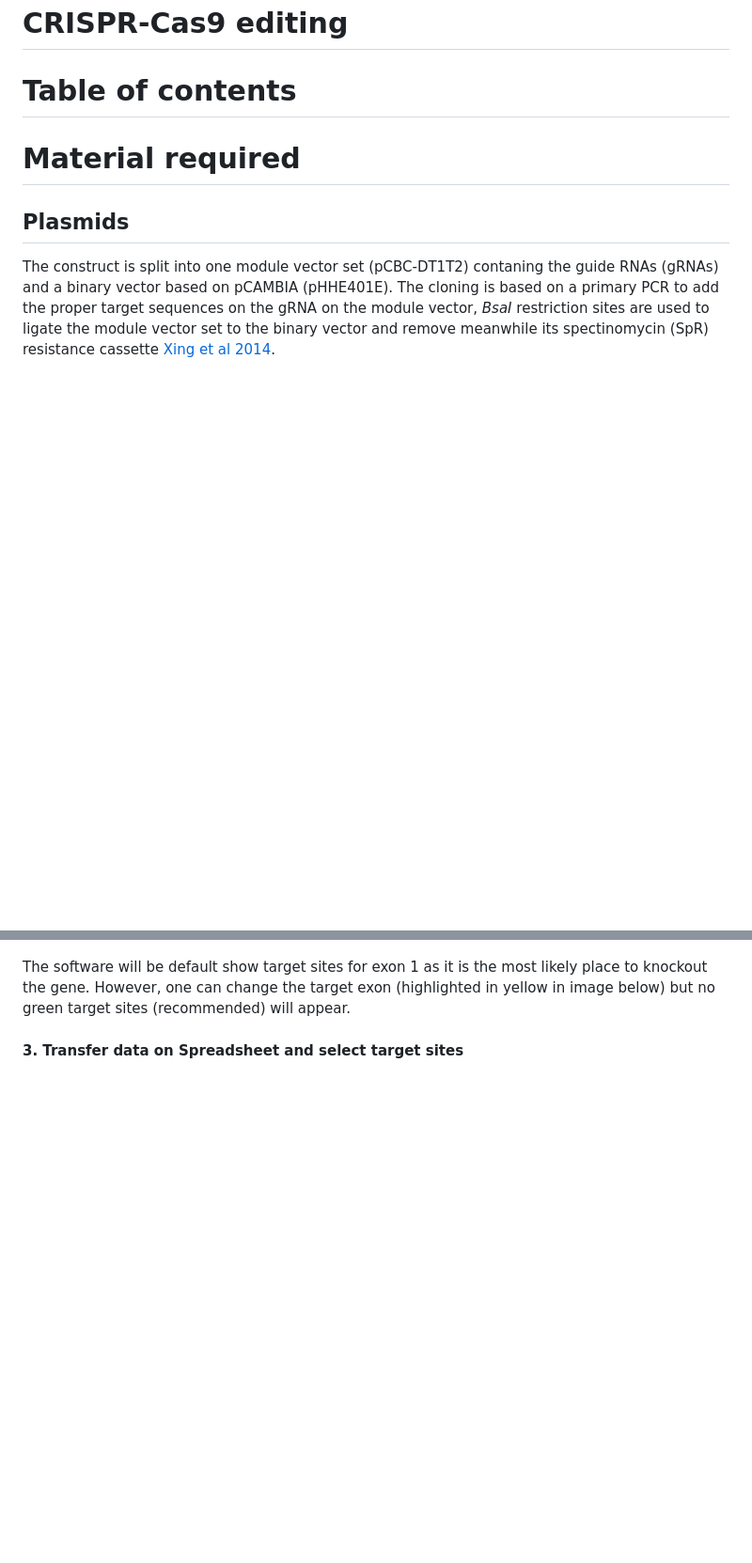
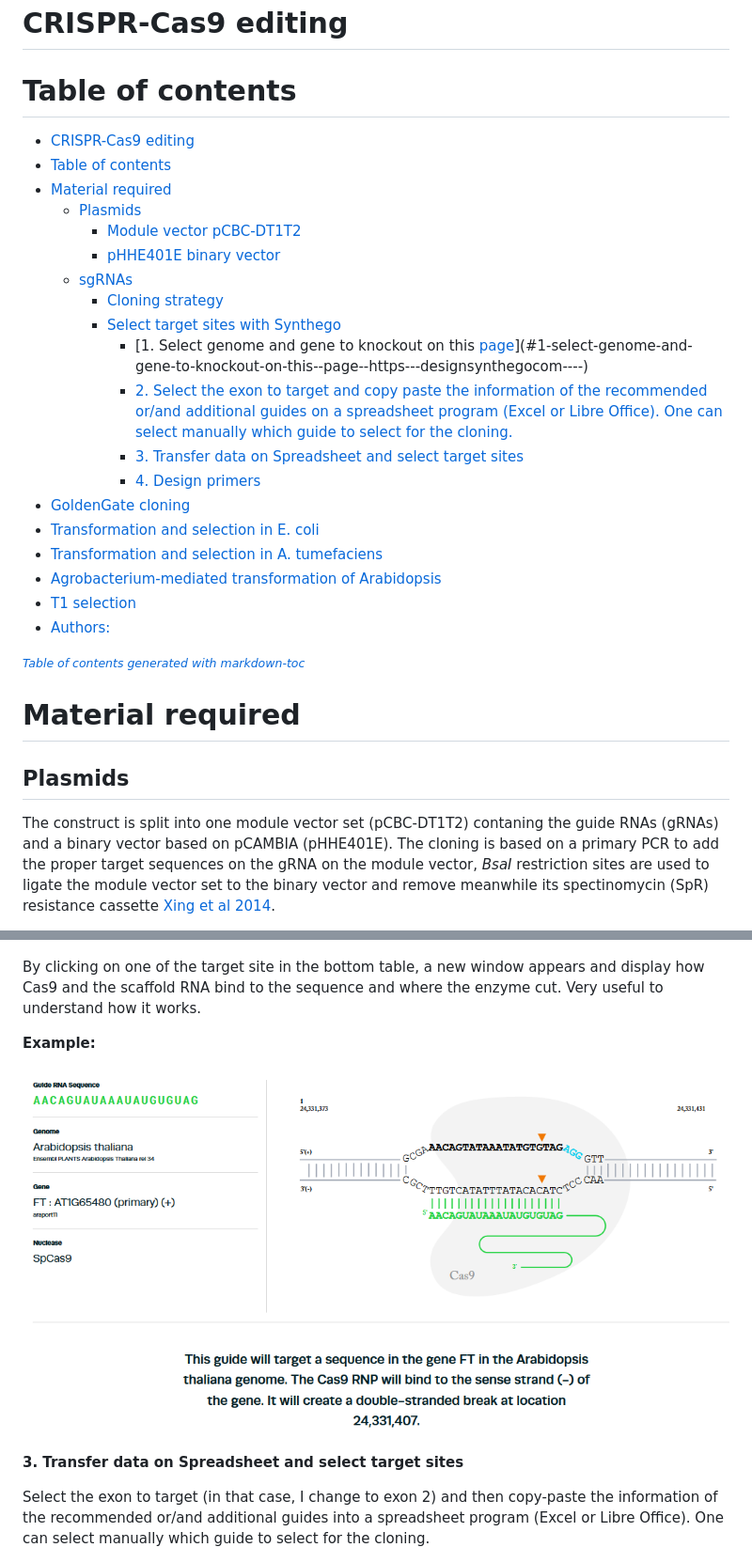
Before and after one commit to johanzi/crispr_cas9_arabidopsis, a Markdown page: README.md, 2 parts joined by grey strips. Shown: that part at 94% size. Drawn GitHub-style; pictures changed too: images/synthego_illustration.PNG (added); blank space fills up the shorter version.

```diff
--- a/README.md
+++ b/README.md
@@ -4,6 +4,27 @@ CRISPR-Cas9 editing
 
 # Table of contents
 
+- [CRISPR-Cas9 editing](#crispr-cas9-editing)
+- [Table of contents](#table-of-contents)
+- [Material required](#material-required)
+  * [Plasmids](#plasmids)
+    + [Module vector pCBC-DT1T2](#module-vector-pcbc-dt1t2)
+    + [pHHE401E binary vector](#phhe401e-binary-vector)
+  * [sgRNAs](#sgrnas)
+    + [Cloning strategy](#cloning-strategy)
+    + [Select target sites with Synthego](#select-target-sites-with-synthego)
+      - [1. Select genome and gene to knockout on this [page](https://design.synthego.com/#/)](#1-select-genome-and-gene-to-knockout-on-this--page--https---designsynthegocom----)
+      - [2. Select the exon to target and copy paste the information of the recommended or/and additional guides on a spreadsheet program (Excel or Libre Office). One can select manually which guide to select for the cloning.](#2-select-the-exon-to-target-and-copy-paste-the-information-of-the-recommended-or-and-additional-guides-on-a-spreadsheet-program--excel-or-libre-office--one-can-select-manually-which-guide-to-select-for-the-cloning)
+      - [3. Transfer data on Spreadsheet and select target sites](#3-transfer-data-on-spreadsheet-and-select-target-sites)
+      - [4. Design primers](#4-design-primers)
+- [GoldenGate cloning](#goldengate-cloning)
+- [Transformation and selection in E. coli](#transformation-and-selection-in-e-coli)
+- [Transformation and selection in A. tumefaciens](#transformation-and-selection-in-a-tumefaciens)
+- [Agrobacterium-mediated transformation of Arabidopsis](#agrobacterium-mediated-transformation-of-arabidopsis)
+- [T1 selection](#t1-selection)
+- [Authors:](#authors-)
+
+<small><i><a href='http://ecotrust-canada.github.io/markdown-toc/'>Table of contents generated with markdown-toc</a></i></small>
 
 
 
@@ -94,9 +121,16 @@ In this example, we want to knockout *FLOWERING LOCUS T* by targeting the exon 2
 
 ![](images/synthego_step2.PNG)
 
-The software will be default show target sites for exon 1 as it is the most likely place to knockout the gene. However, one can change the target exon (highlighted in yellow in image below) but no green target sites (recommended) will appear.
+By clicking on one of the target site in the bottom table, a new window appears and display how Cas9 and the scaffold RNA bind to the sequence and where the enzyme cut. Very useful to understand how it works.
 
-#### 3. Transfer data on Spreadsheet and select target sites
+**Example:**
+
+![](images/synthego_illustration.PNG)
+
+
+**3. Transfer data on Spreadsheet and select target sites**
+
+Select the exon to target (in that case, I change to exon 2) and then copy-paste the information of the recommended or/and additional guides into a spreadsheet program (Excel or Libre Office). One can select manually which guide to select for the cloning.
 
 ![](images/synthego_step3.PNG)
 
```
Also changed, not shown: other parts of README.md (+25 -17 lines), images/PAM_minus_strand.PNG, images/synthego_step1.PNG.
